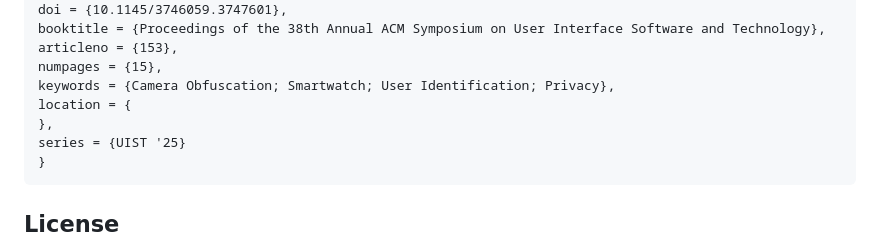
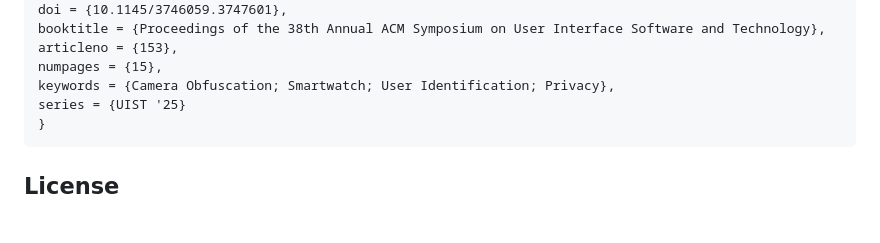
Before and after one commit to hilab-open-source/InvisibilityCloak, a Markdown page: README.md, the part around the change. GitHub-like rendering; blank space fills up the shorter version.

````diff
--- a/README.md
+++ b/README.md
@@ -61,8 +61,6 @@ booktitle = {Proceedings of the 38th Annual ACM Symposium on User Interface Soft
 articleno = {153},
 numpages = {15},
 keywords = {Camera Obfuscation; Smartwatch; User Identification; Privacy},
-location = {
-},
 series = {UIST '25}
 }
 ```
````
